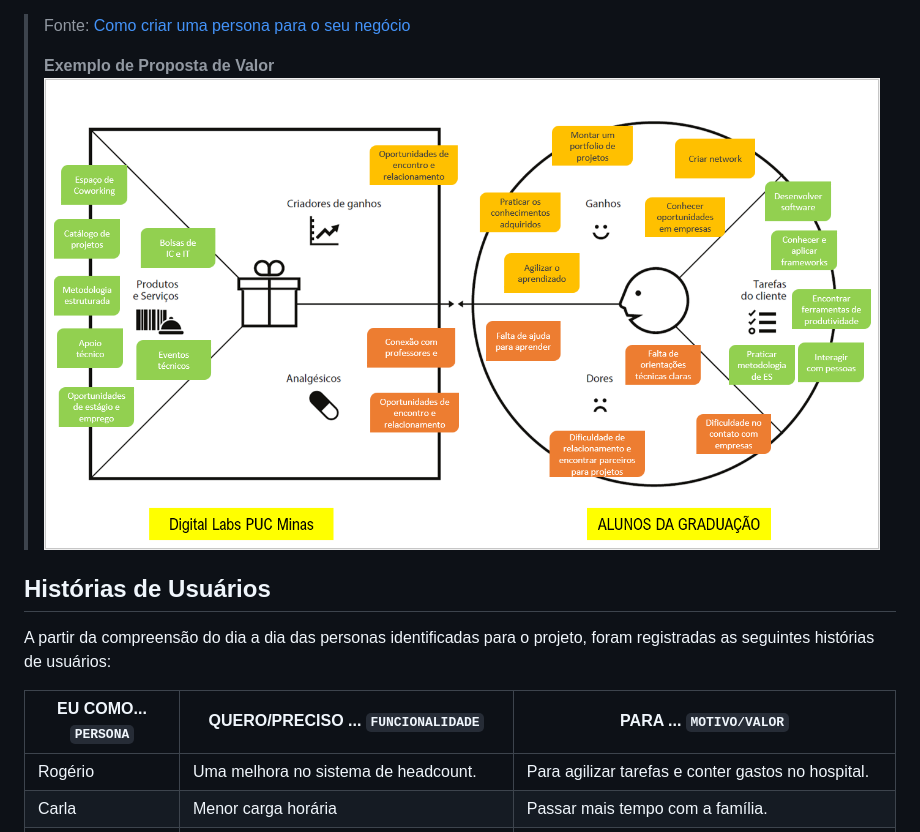
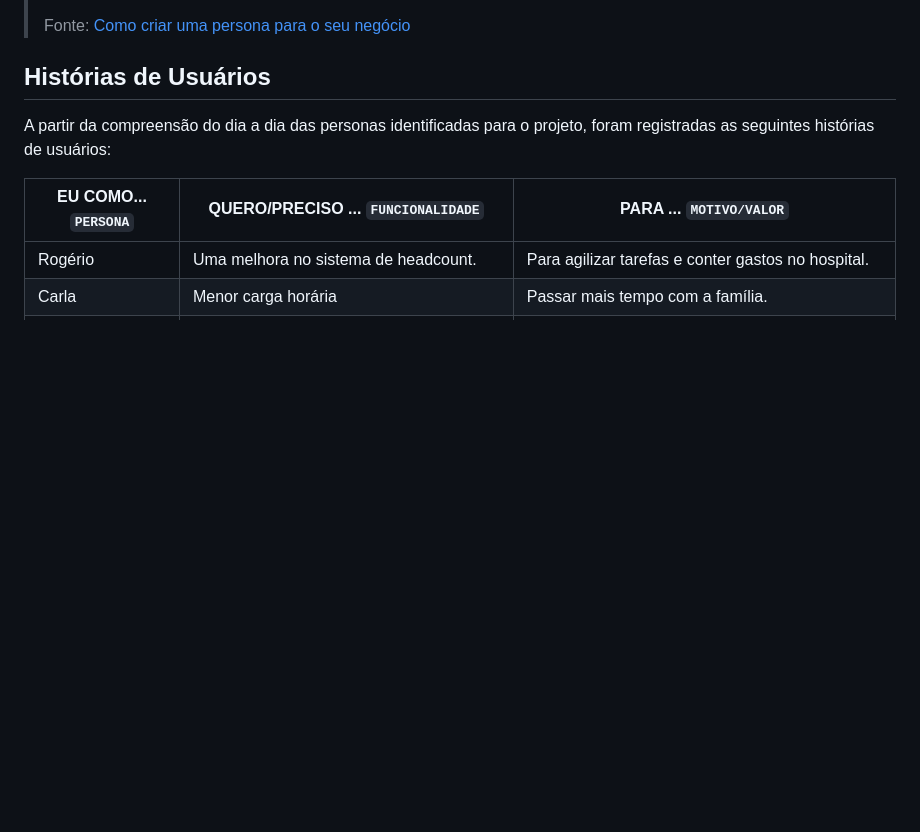
Before and after one commit to ICEI-PUC-Minas-PPLCC-TI/ti-1-ppl-cc-m-20231-DynamicTecnologyCount, a Markdown page: docs/relatorio/Relatorio Tecnico - TEMPLATE.md, the part around the change printed below. Rendered like a GitHub page; blank space fills up the shorter version.

```diff
--- a/docs/relatorio/Relatorio Tecnico - TEMPLATE.md
+++ b/docs/relatorio/Relatorio Tecnico - TEMPLATE.md
@@ -145,7 +149,4 @@
 > Fonte: [Como criar uma persona para o seu negócio](https://raissaviegas.com.br/como-criar-uma-persona/)
->
-> **Exemplo de Proposta de Valor**
-> ![Exemplo da Proposta de Valor](images/proposta_valor.png)
 
 
 ## Histórias de Usuários
```
Also changed, not shown: other parts of docs/relatorio/Relatorio Tecnico - TEMPLATE.md (+15 -11 lines).
